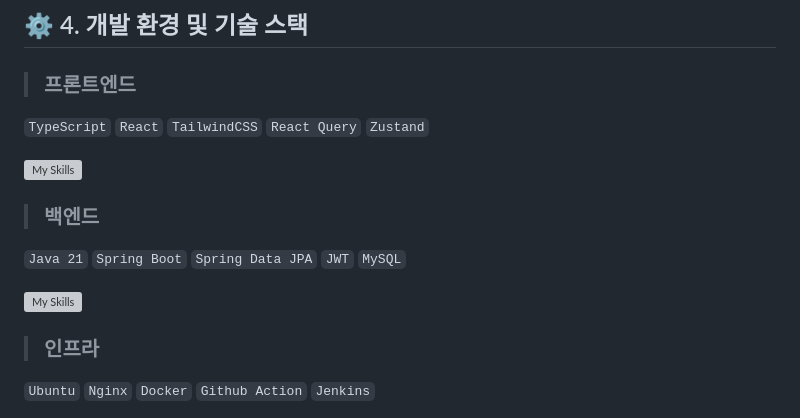
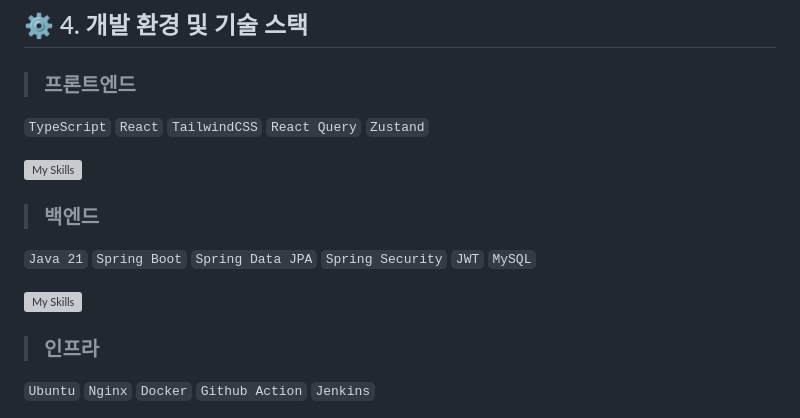
Before and after one commit to Yeoun-project/yeoun, a Markdown page: README.md, the part around one of its changes. GitHub-like rendering; grey boxes are pictures that could not be loaded.

Commit message:
docs: README.md 업데이트

```diff
--- a/README.md
+++ b/README.md
@@ -40,5 +40,5 @@
 ![My Skills](https://go-skill-icons.vercel.app/api/icons?i=ts,react,tailwindcss,reactquery,zustand&titles=true)
 
 > <h3>백엔드</h3>
-`Java 21` `Spring Boot` `Spring Data JPA` `JWT` `MySQL`
+`Java 21` `Spring Boot` `Spring Data JPA` `Spring Security` `JWT` `MySQL`
 
```
Also changed, not shown: other parts of README.md (+1 -1 lines).
